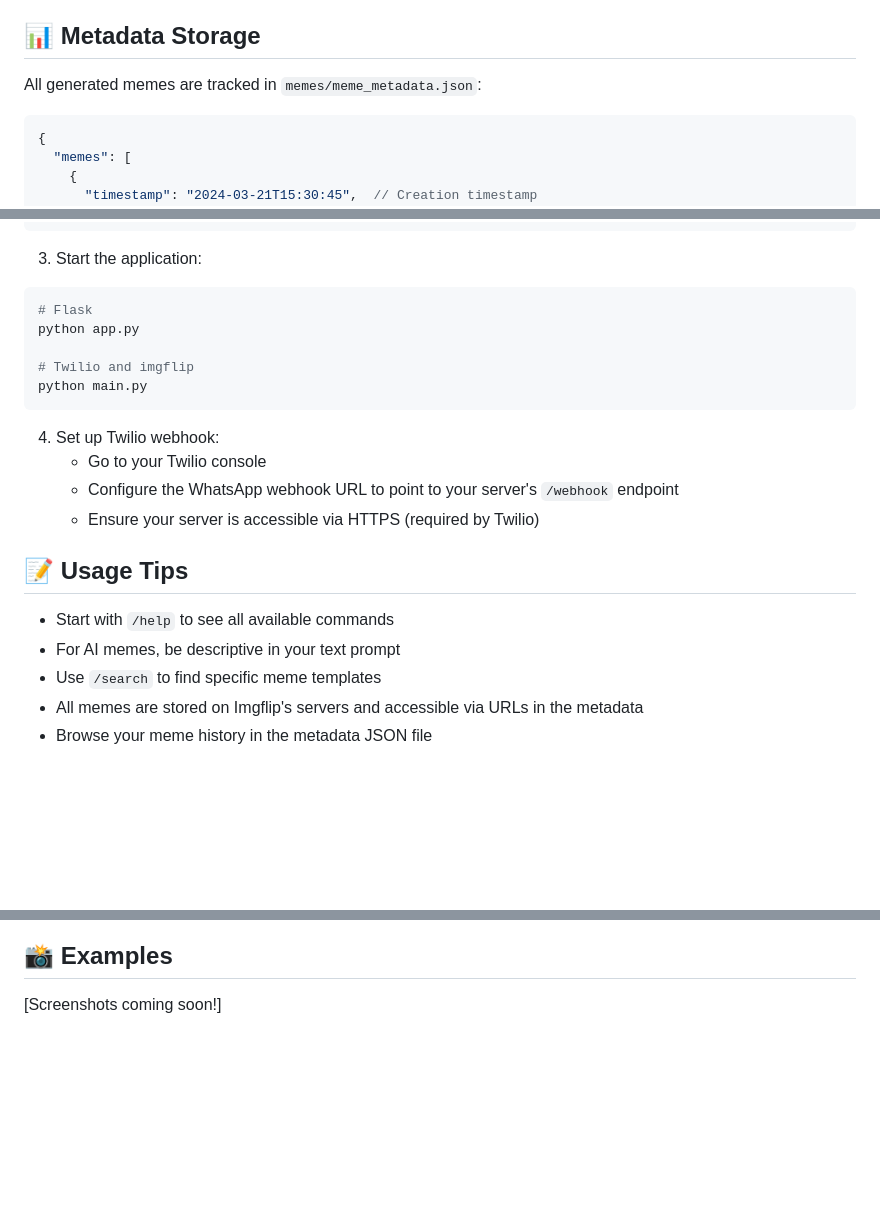
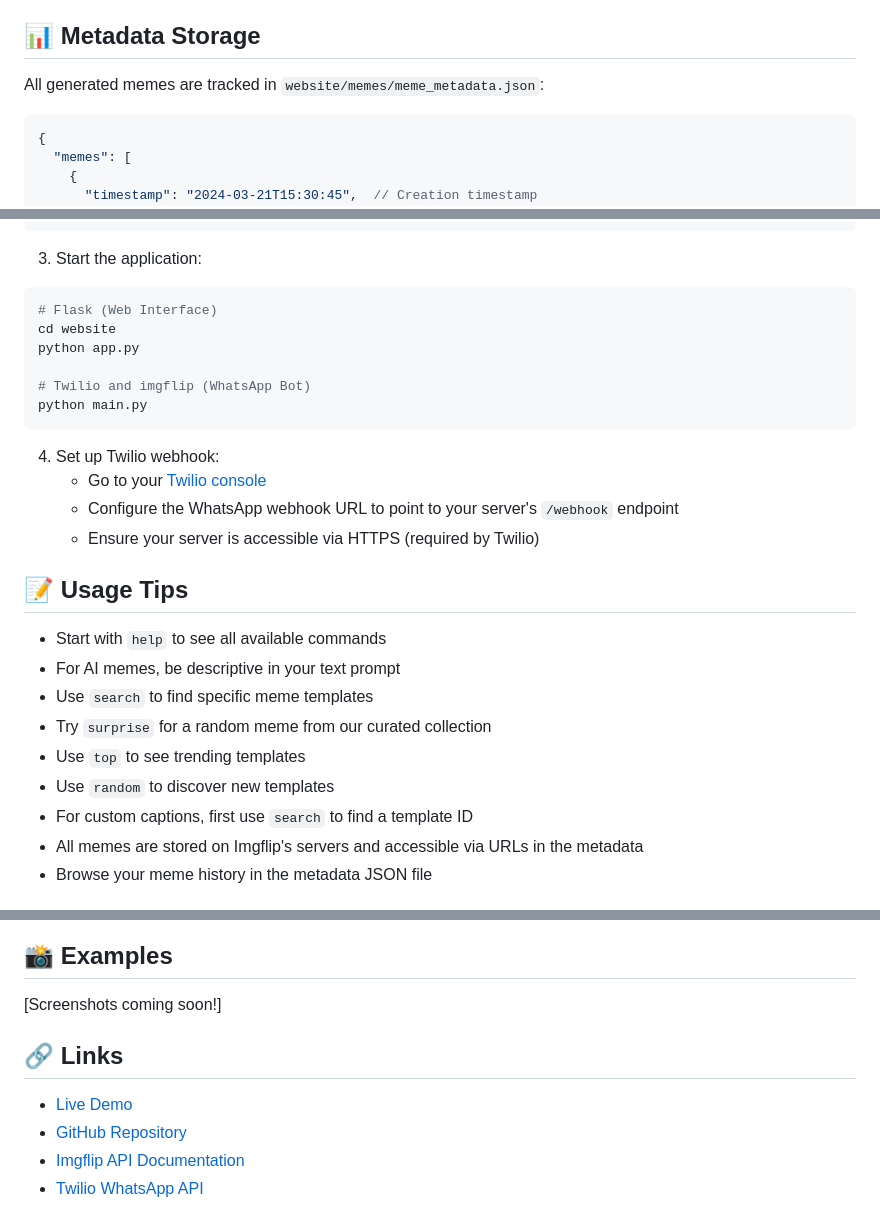
Before and after one commit to Jon-MarkHampson/WhatsApp-Hackathon, a Markdown page: README.md, 3 parts joined by grey strips. Drawn GitHub-style; blank space fills up the shorter version.

````diff
--- a/README.md
+++ b/README.md
@@ -52,7 +103,7 @@ Our integration leverages these awesome Imgflip features:
 
 ## 📊 Metadata Storage
 
-All generated memes are tracked in `memes/meme_metadata.json`:
+All generated memes are tracked in `website/memes/meme_metadata.json`:
 
 ```json
 {
@@ -90,22 +141,27 @@ IMGFLIP_PASSWORD=your_imgflip_password
 
 3. Start the application:
 ```bash
-# Flask
+# Flask (Web Interface)
+cd website
 python app.py
 
-# Twilio and imgflip
+# Twilio and imgflip (WhatsApp Bot)
 python main.py
 ```
 
 4. Set up Twilio webhook:
-   - Go to your Twilio console
+   - Go to your [Twilio console](https://console.twilio.com)
    - Configure the WhatsApp webhook URL to point to your server's `/webhook` endpoint
    - Ensure your server is accessible via HTTPS (required by Twilio)
 
 ## 📝 Usage Tips
-- Start with `/help` to see all available commands
+- Start with `help` to see all available commands
 - For AI memes, be descriptive in your text prompt
-- Use `/search` to find specific meme templates
+- Use `search` to find specific meme templates
+- Try `surprise` for a random meme from our curated collection
+- Use `top` to see trending templates
+- Use `random` to discover new templates
+- For custom captions, first use `search` to find a template ID
 - All memes are stored on Imgflip's servers and accessible via URLs in the metadata
 - Browse your meme history in the metadata JSON file
 
@@ -117,3 +173,9 @@ python main.py
 
 ## 📸 Examples
 [Screenshots coming soon!]
+
+## 🔗 Links
+- [Live Demo](https://meme-machine-web.vercel.app)
+- [GitHub Repository](https://github.com/yourusername/meme_machine)
+- [Imgflip API Documentation](https://imgflip.com/api)
+- [Twilio WhatsApp API](https://www.twilio.com/whatsapp)
````
Also changed, not shown: other parts of README.md (+59 -8 lines).
